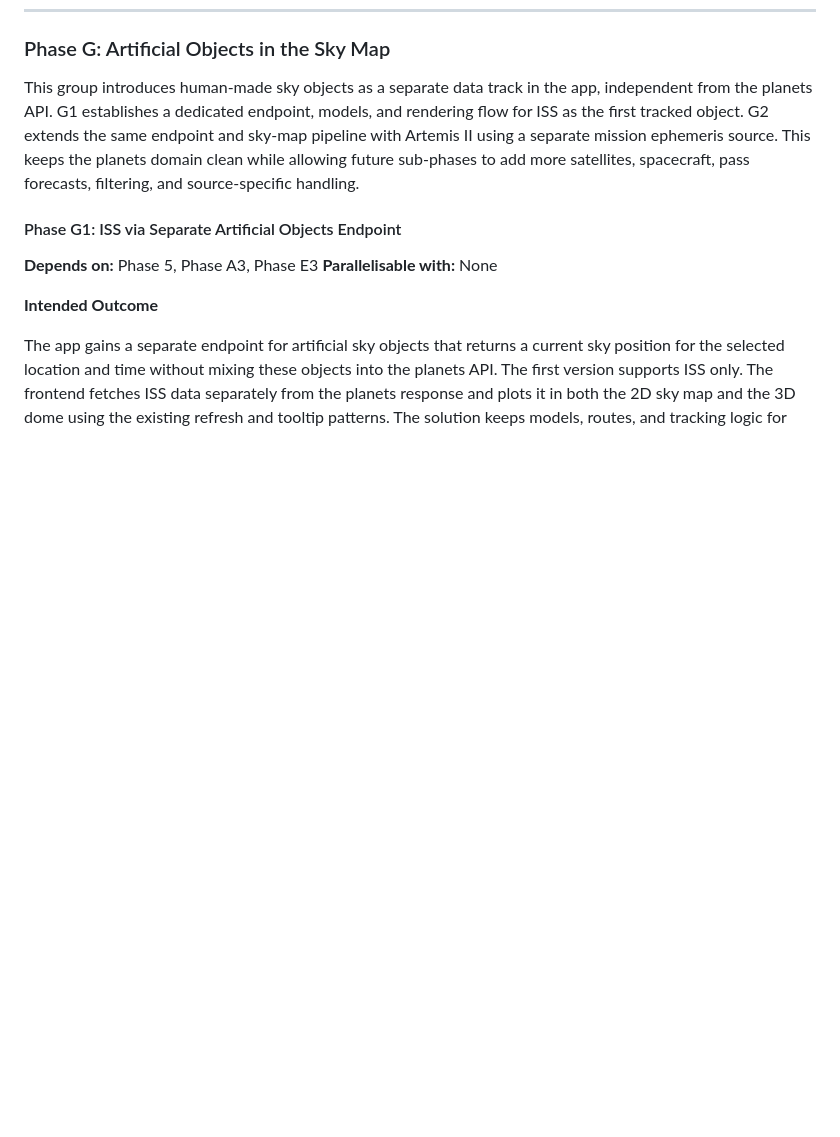
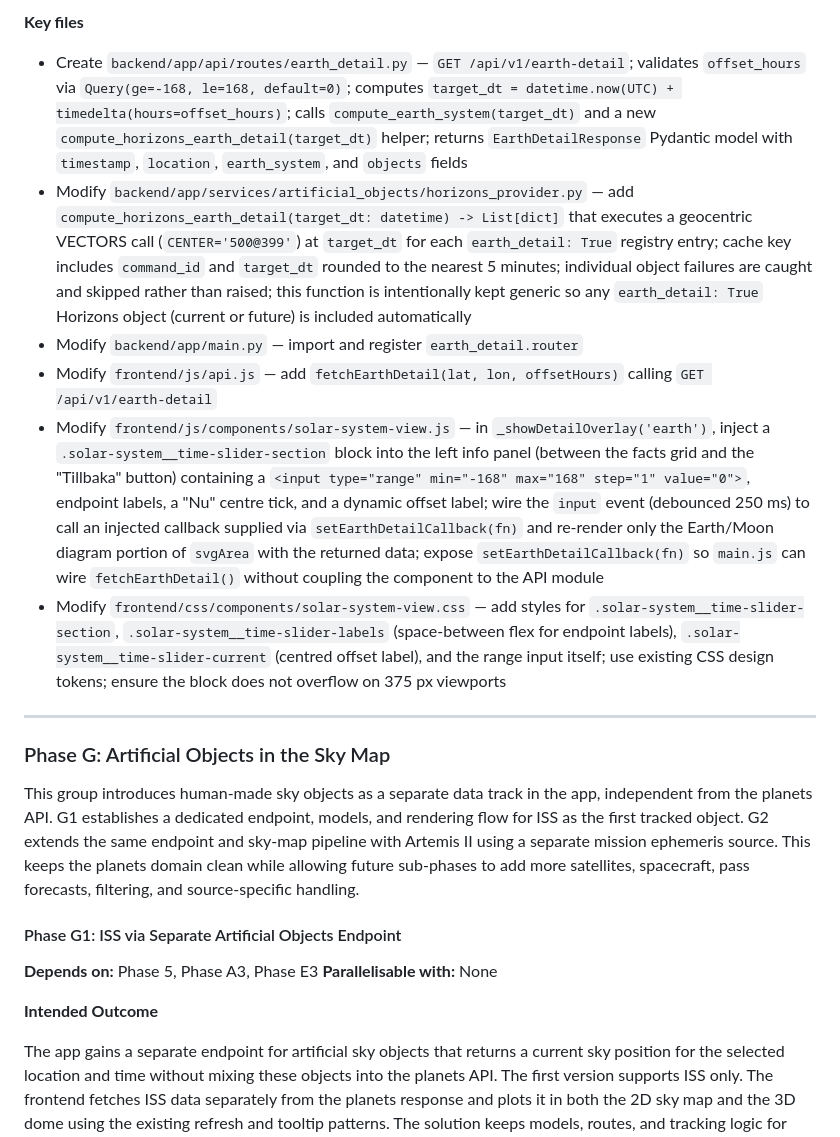
Before and after one commit to ubkr/planeter, a Markdown page: PLAN.md, the part around one of its changes. Drawn GitHub-style; blank space fills up the shorter version.

```diff
--- a/PLAN.md
+++ b/PLAN.md
@@ -1474,3 +1496,13 @@ The Earth detail view becomes a reusable host for tracked spacecraft and future
+**Key files**
+- Create `backend/app/api/routes/earth_detail.py` — `GET /api/v1/earth-detail`; validates `offset_hours` via `Query(ge=-168, le=168, default=0)`; computes `target_dt = datetime.now(UTC) + timedelta(hours=offset_hours)`; calls `compute_earth_system(target_dt)` and a new `compute_horizons_earth_detail(target_dt)` helper; returns `EarthDetailResponse` Pydantic model with `timestamp`, `location`, `earth_system`, and `objects` fields
+- Modify `backend/app/services/artificial_objects/horizons_provider.py` — add `compute_horizons_earth_detail(target_dt: datetime) -> List[dict]` that executes a geocentric VECTORS call (`CENTER='500@399'`) at `target_dt` for each `earth_detail: True` registry entry; cache key includes `command_id` and `target_dt` rounded to the nearest 5 minutes; individual object failures are caught and skipped rather than raised; this function is intentionally kept generic so any `earth_detail: True` Horizons object (current or future) is included automatically
+- Modify `backend/app/main.py` — import and register `earth_detail.router`
+- Modify `frontend/js/api.js` — add `fetchEarthDetail(lat, lon, offsetHours)` calling `GET /api/v1/earth-detail`
+- Modify `frontend/js/components/solar-system-view.js` — in `_showDetailOverlay('earth')`, inject a `.solar-system__time-slider-section` block into the left info panel (between the facts grid and the "Tillbaka" button) containing a `<input type="range" min="-168" max="168" step="1" value="0">`, endpoint labels, a "Nu" centre tick, and a dynamic offset label; wire the `input` event (debounced 250 ms) to call an injected callback supplied via `setEarthDetailCallback(fn)` and re-render only the Earth/Moon diagram portion of `svgArea` with the returned data; expose `setEarthDetailCallback(fn)` so `main.js` can wire `fetchEarthDetail()` without coupling the component to the API module
+- Modify `frontend/css/components/solar-system-view.css` — add styles for `.solar-system__time-slider-section`, `.solar-system__time-slider-labels` (space-between flex for endpoint labels), `.solar-system__time-slider-current` (centred offset label), and the range input itself; use existing CSS design tokens; ensure the block does not overflow on 375 px viewports
+
+---
+
 ### Phase G: Artificial Objects in the Sky Map
 
 This group introduces human-made sky objects as a separate data track in the app, independent from the planets API. G1 establishes a dedicated endpoint, models, and rendering flow for ISS as the first tracked object. G2 extends the same endpoint and sky-map pipeline with Artemis II using a separate mission ephemeris source. This keeps the planets domain clean while allowing future sub-phases to add more satellites, spacecraft, pass forecasts, filtering, and source-specific handling.
```
Also changed, not shown: other parts of PLAN.md (+22 -0 lines).
